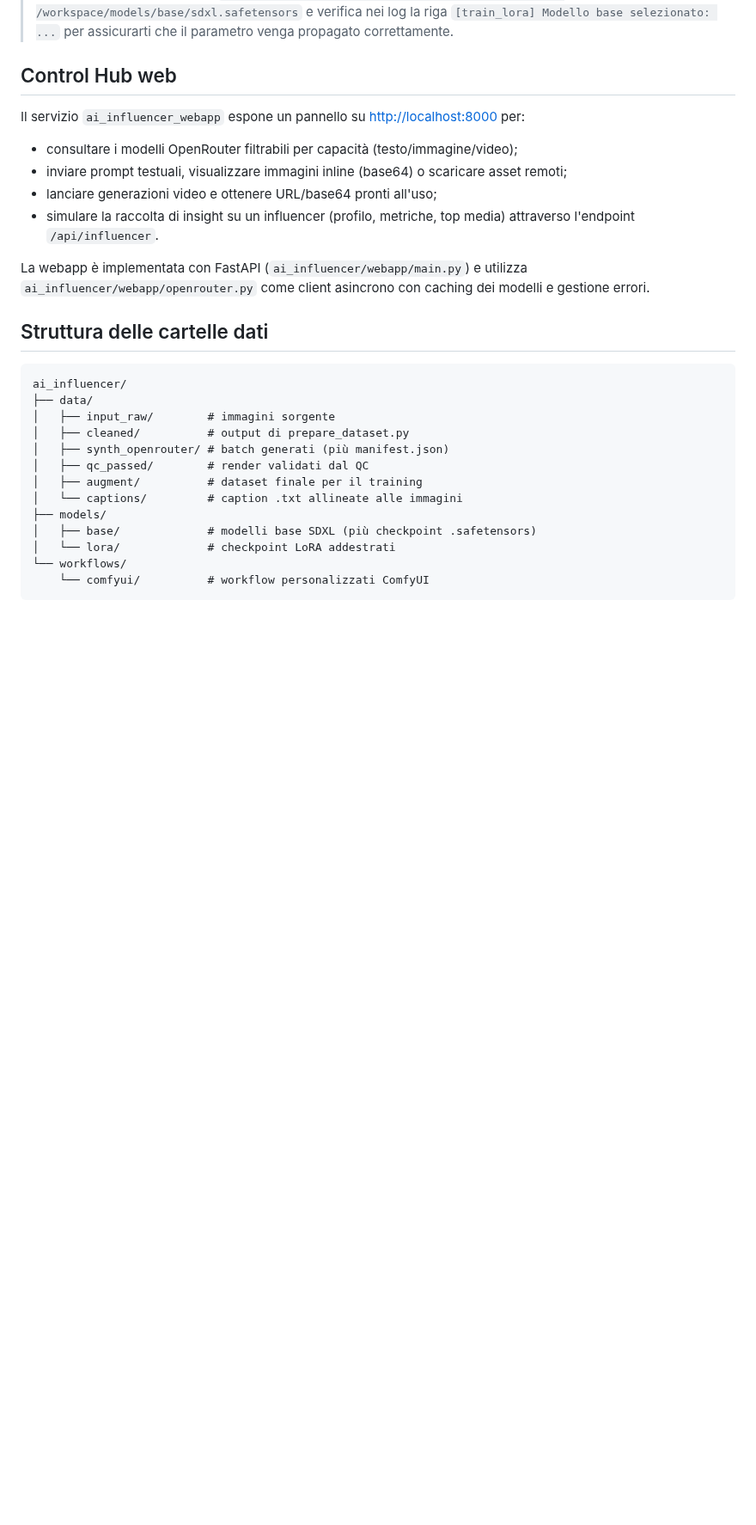
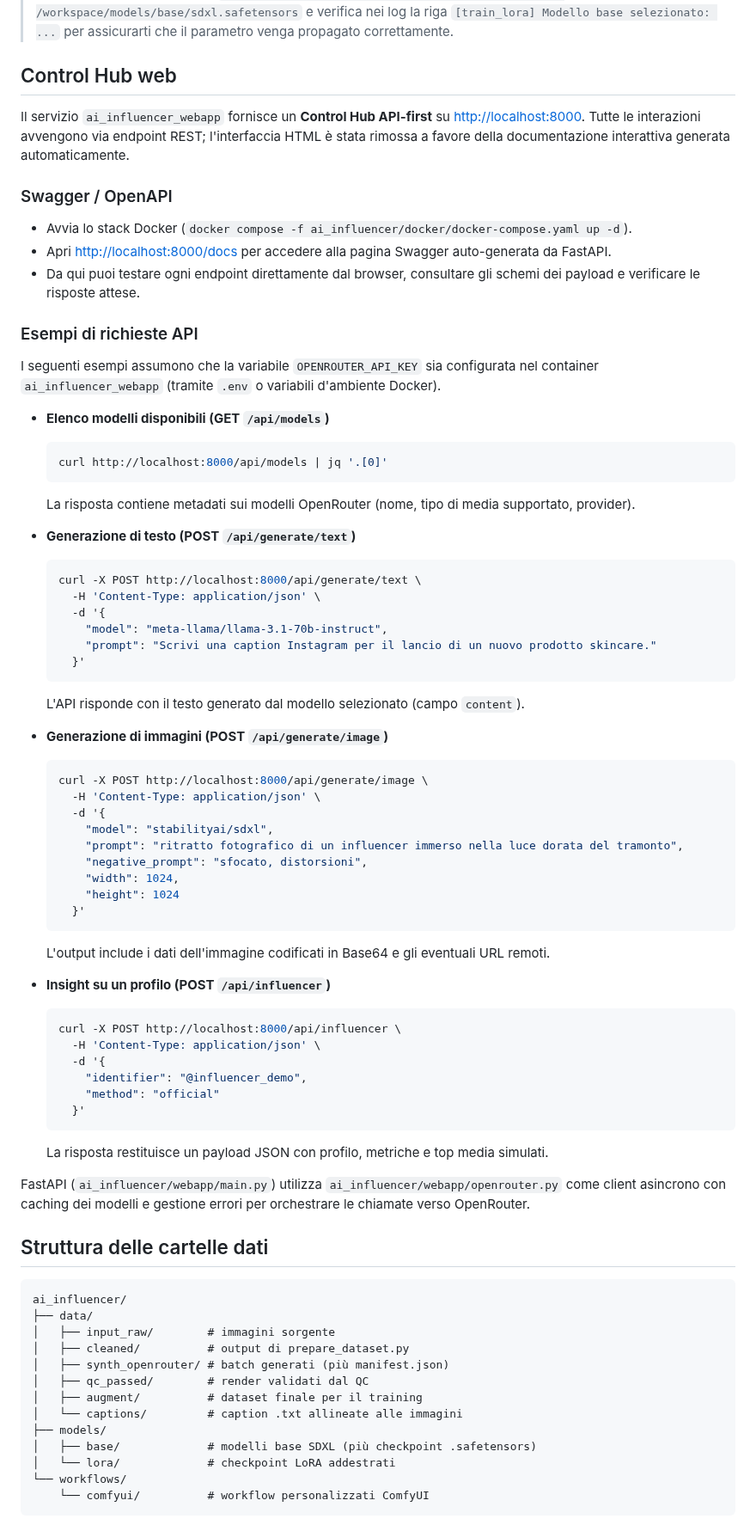
Before and after one commit to DegrassiAaron/InfluencerAi, a Markdown page: README.md, the part around one of its changes. Shown at 86% size. Rendered like a GitHub page; blank space fills up the shorter version.

Commit message:
Document API-first control hub usage

````diff
--- a/README.md
+++ b/README.md
@@ -171,13 +171,59 @@ Se non specifichi nulla verrà usato `/workspace/models/base/sdxl.safetensors`.
 > 💡 Smoke test rapido: esegui `bash /workspace/scripts/train_lora.sh --base-model /workspace/models/base/sdxl.safetensors` e verifica nei log la riga `[train_lora] Modello base selezionato: ...` per assicurarti che il parametro venga propagato correttamente.
 
 ## Control Hub web
-Il servizio `ai_influencer_webapp` espone un pannello su [http://localhost:8000](http://localhost:8000) per:
-- consultare i modelli OpenRouter filtrabili per capacità (testo/immagine/video);
-- inviare prompt testuali, visualizzare immagini inline (base64) o scaricare asset remoti;
-- lanciare generazioni video e ottenere URL/base64 pronti all'uso;
-- simulare la raccolta di insight su un influencer (profilo, metriche, top media) attraverso l'endpoint `/api/influencer`.
+Il servizio `ai_influencer_webapp` fornisce un **Control Hub API-first** su [http://localhost:8000](http://localhost:8000). Tutte le interazioni avvengono via endpoint REST; l'interfaccia HTML è stata rimossa a favore della documentazione interattiva generata automaticamente.
 
-La webapp è implementata con FastAPI (`ai_influencer/webapp/main.py`) e utilizza `ai_influencer/webapp/openrouter.py` come client asincrono con caching dei modelli e gestione errori.
+### Swagger / OpenAPI
+- Avvia lo stack Docker (`docker compose -f ai_influencer/docker/docker-compose.yaml up -d`).
+- Apri <http://localhost:8000/docs> per accedere alla pagina Swagger auto-generata da FastAPI.
+- Da qui puoi testare ogni endpoint direttamente dal browser, consultare gli schemi dei payload e verificare le risposte attese.
+
+### Esempi di richieste API
+I seguenti esempi assumono che la variabile `OPENROUTER_API_KEY` sia configurata nel container `ai_influencer_webapp` (tramite `.env` o variabili d'ambiente Docker).
+
+- **Elenco modelli disponibili (GET `/api/models`)**
+  ```bash
+  curl http://localhost:8000/api/models | jq '.[0]'
+  ```
+  La risposta contiene metadati sui modelli OpenRouter (nome, tipo di media supportato, provider).
+
+- **Generazione di testo (POST `/api/generate/text`)**
+  ```bash
+  curl -X POST http://localhost:8000/api/generate/text \
+    -H 'Content-Type: application/json' \
+    -d '{
+      "model": "meta-llama/llama-3.1-70b-instruct",
+      "prompt": "Scrivi una caption Instagram per il lancio di un nuovo prodotto skincare."
+    }'
+  ```
+  L'API risponde con il testo generato dal modello selezionato (campo `content`).
+
+- **Generazione di immagini (POST `/api/generate/image`)**
+  ```bash
+  curl -X POST http://localhost:8000/api/generate/image \
+    -H 'Content-Type: application/json' \
+    -d '{
+      "model": "stabilityai/sdxl",
+      "prompt": "ritratto fotografico di un influencer immerso nella luce dorata del tramonto",
+      "negative_prompt": "sfocato, distorsioni",
+      "width": 1024,
+      "height": 1024
+    }'
+  ```
+  L'output include i dati dell'immagine codificati in Base64 e gli eventuali URL remoti.
+
+- **Insight su un profilo (POST `/api/influencer`)**
+  ```bash
+  curl -X POST http://localhost:8000/api/influencer \
+    -H 'Content-Type: application/json' \
+    -d '{
+      "identifier": "@influencer_demo",
+      "method": "official"
+    }'
+  ```
+  La risposta restituisce un payload JSON con profilo, metriche e top media simulati.
+
+FastAPI (`ai_influencer/webapp/main.py`) utilizza `ai_influencer/webapp/openrouter.py` come client asincrono con caching dei modelli e gestione errori per orchestrare le chiamate verso OpenRouter.
 
 ## Struttura delle cartelle dati
 ```
````
Also changed, not shown: other parts of README.md (+2 -2 lines).
